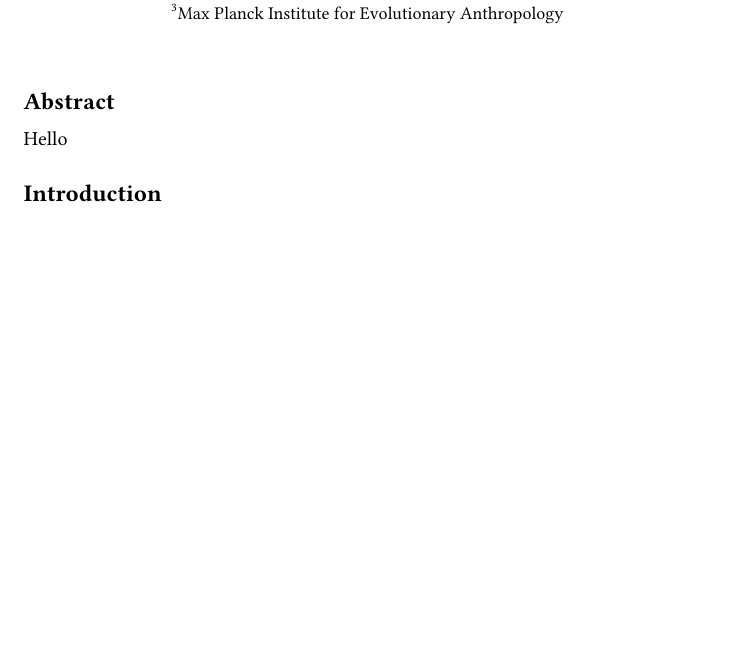
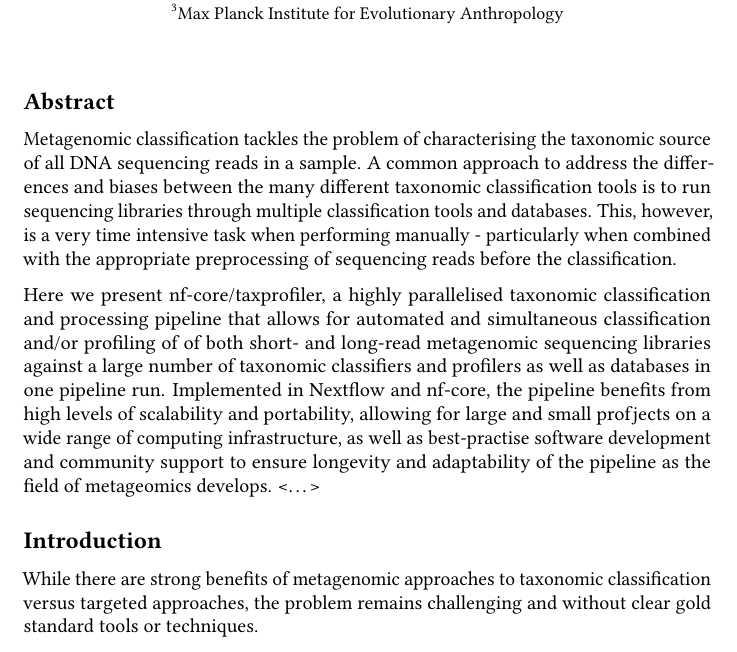
Before and after one commit to jfy133/taxprofiler-manuscript, a LaTeX document (taxprofiler-manuscript.tex): part of the page before the commit and part of page 1 of 2 after it, cut so that both start at the same text, the shorter picture padded with empty space. Compiled offline with pdfLaTeX.

Commit message:
Stuff for rendering

```diff
--- a/taxprofiler-manuscript.tex
+++ b/taxprofiler-manuscript.tex
@@ -171,15 +171,38 @@ for metagenomic taxonomic classification and profiling}
 \date{}
 \begin{document}
 \maketitle
-\ifdefined\Shaded\renewenvironment{Shaded}{\begin{tcolorbox}[boxrule=0pt, interior hidden, sharp corners, borderline west={3pt}{0pt}{shadecolor}, enhanced, frame hidden, breakable]}{\end{tcolorbox}}\fi
+\ifdefined\Shaded\renewenvironment{Shaded}{\begin{tcolorbox}[sharp corners, frame hidden, enhanced, boxrule=0pt, interior hidden, borderline west={3pt}{0pt}{shadecolor}, breakable]}{\end{tcolorbox}}\fi
 
 \hypertarget{abstract}{%
 \subsection{Abstract}\label{abstract}}
 
-Hello
+Metagenomic classification tackles the problem of characterising the
+taxonomic source of all DNA sequencing reads in a sample. A common
+approach to address the differences and biases between the many
+different taxonomic classification tools is to run sequencing libraries
+through multiple classification tools and databases. This, however, is a
+very time intensive task when performing manually - particularly when
+combined with the appropriate preprocessing of sequencing reads before
+the classification.
+
+Here we present nf-core/taxprofiler, a highly parallelised taxonomic
+classification and processing pipeline that allows for automated and
+simultaneous classification and/or profiling of of both short- and
+long-read metagenomic sequencing libraries against a large number of
+taxonomic classifiers and profilers as well as databases in one pipeline
+run. Implemented in Nextflow and nf-core, the pipeline benefits from
+high levels of scalability and portability, allowing for large and small
+profjects on a wide range of computing infrastructure, as well as
+best-practise software development and community support to ensure
+longevity and adaptability of the pipeline as the field of metageomics
+develops. \textless\ldots\textgreater{}
 
 \hypertarget{introduction}{%
 \subsection{Introduction}\label{introduction}}
+
+While there are strong benefits of metagenomic approaches to taxonomic
+classification versus targeted approaches, the problem remains
+challenging and without clear gold standard tools or techniques.
 
 \hypertarget{implementation}{%
 \subsection{Implementation}\label{implementation}}
```
Also changed, not shown: _quarto.yml (+1 -0 lines), 3 other files.
